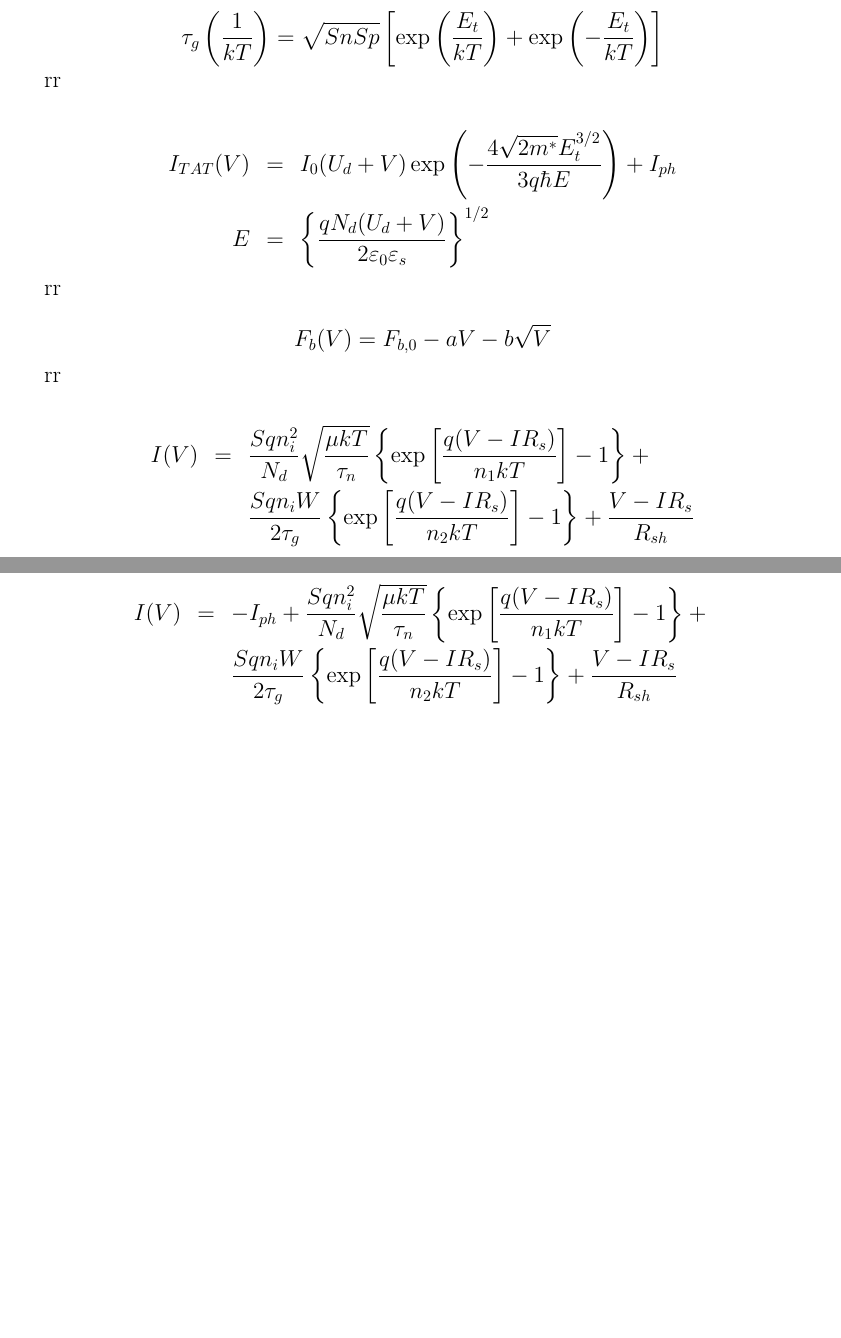
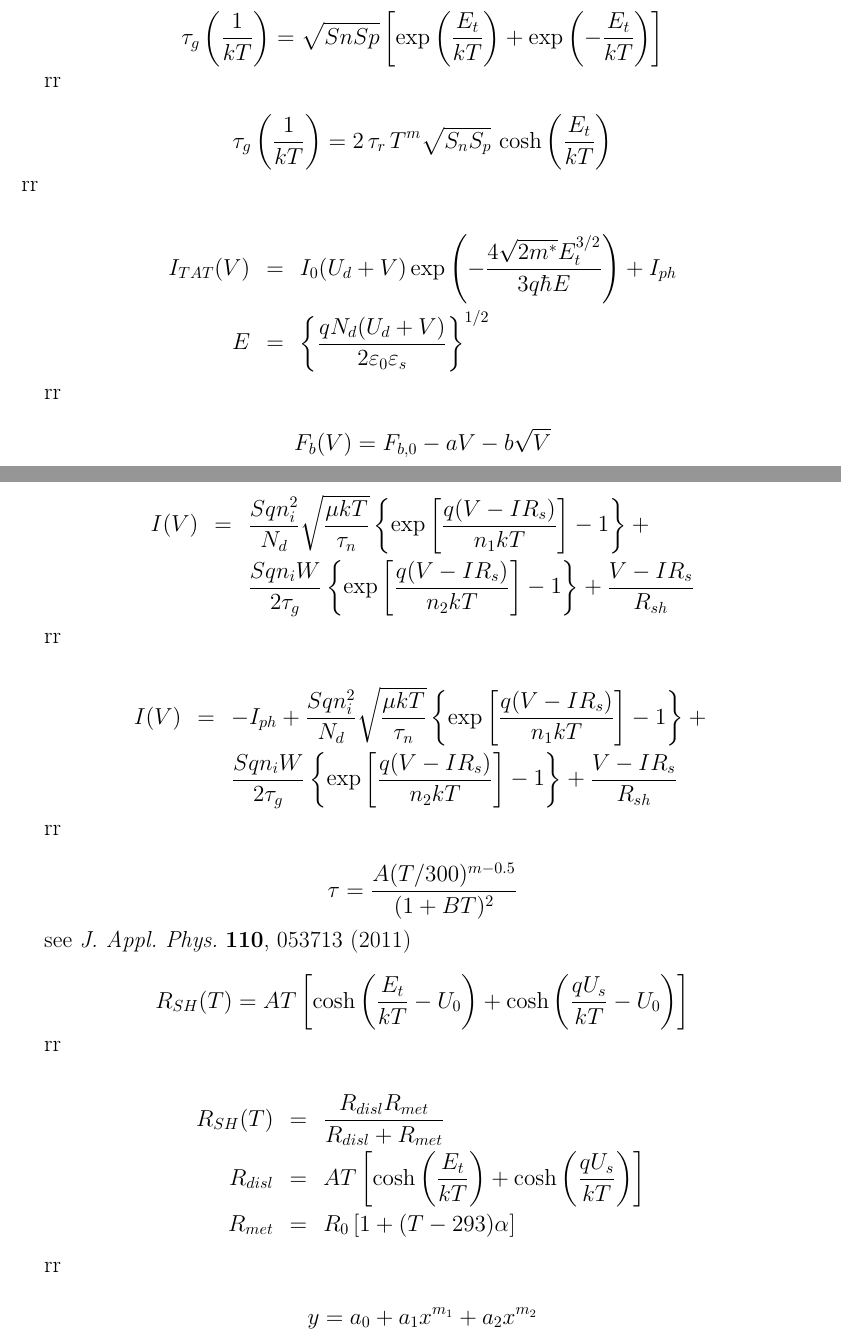
Before and after one commit to l432/Shcottky, a LaTeX document (fig.tex): two parts of pages 9 and 10 of 10, joined at a grey line, cut so that both start at the same text, the shorter picture padded with empty space. Compiled offline with pdfLaTeX.

Commit message:
08-10-2017-home

```diff
--- a/fig.tex
+++ b/fig.tex
@@ -416,6 +416,11 @@ rr
 
 rr
 
+\begin{equation*}
+    \tau_{g}\left(\frac{1}{kT}\right)=2\,\tau_{r}\,T^m\sqrt{S_nS_p}\,\cosh\left(\frac{E_t}{kT}\right)
+\end{equation*}
+rr
+
 \begin{eqnarray*}
     I_{TAT}(V)&=&I_0(U_d+V)\exp\left(-\frac{4\sqrt{2m^*}E_t^{3/2}}{3q\hbar E}\right)+I_{ph}\\
     E&=&\left\{\frac{qN_d(U_d+V)}{2\varepsilon_0\varepsilon_s}\right\}^{1/2}
@@ -444,4 +449,32 @@ rr
 \end{eqnarray*}
 
 
+rr
+
+\begin{equation*}
+  \tau=\frac{A(T/300)^{m-0.5}}{(1+BT)^2}
+\end{equation*}
+
+see \emph{J. Appl. Phys.} \textbf{110}, 053713 (2011)
+
+
+
+\begin{equation*}
+  R_{SH}(T)=AT\left[\cosh\left(\frac{E_t}{kT}-U_0\right)+\cosh\left(\frac{qU_s}{kT}-U_0\right)\right]
+\end{equation*}
+
+rr
+
+\begin{eqnarray*}
+    R_{SH}(T)&=&\frac{R_{disl}R_{met}}{R_{disl}+R_{met}}\\
+    R_{disl}&=&AT\left[\cosh\left(\frac{E_t}{kT}\right)+\cosh\left(\frac{qU_s}{kT}\right)\right]\\
+    R_{met}&=&R_0\left[1+(T-293)\alpha\right]
+\end{eqnarray*}
+
+rr
+
+\begin{equation*}
+  y=a_0+a_1x^{m_1}+a_2x^{m_2}
+\end{equation*}
+
 \end{document}
```
Also changed, not shown: fig.ps, 13 other files.
